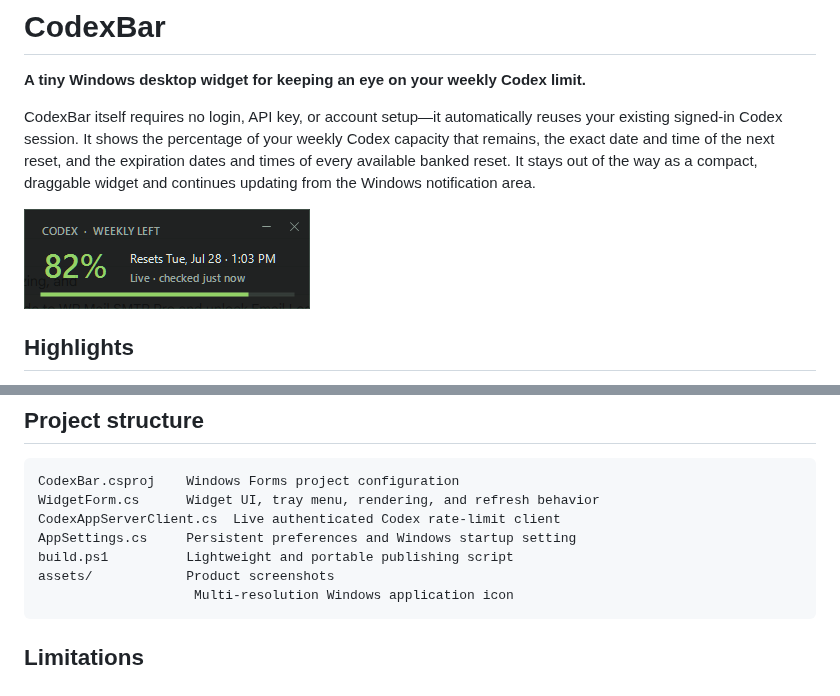
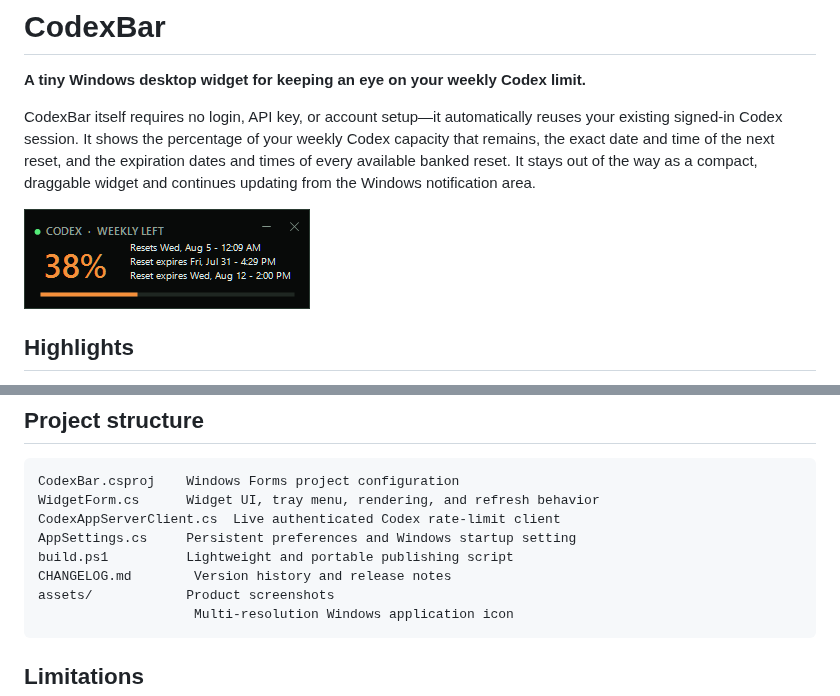
Before and after one commit to fangrui258/codex-bar, a Markdown page: README.md, 2 parts joined by grey strips. GitHub-like rendering; pictures changed too: assets/codexbar.png.

Commit message:
Add CodexBar 1.1.0 release assets

````diff
--- a/README.md
+++ b/README.md
@@ -136,6 +136,7 @@ WidgetForm.cs      Widget UI, tray menu, rendering, and refresh behavior
 CodexAppServerClient.cs  Live authenticated Codex rate-limit client
 AppSettings.cs     Persistent preferences and Windows startup setting
 build.ps1          Lightweight and portable publishing script
+CHANGELOG.md        Version history and release notes
 assets/            Product screenshots
                     Multi-resolution Windows application icon
 ```
````
Also changed, not shown: CHANGELOG.md (added, +29 -0 lines), 1 other file.
